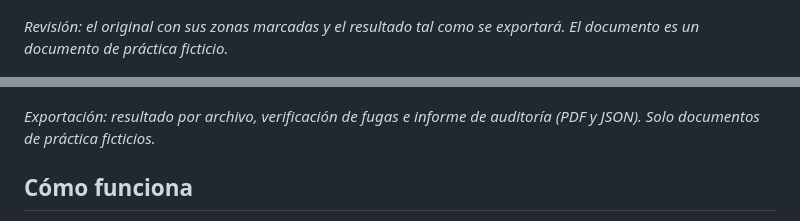
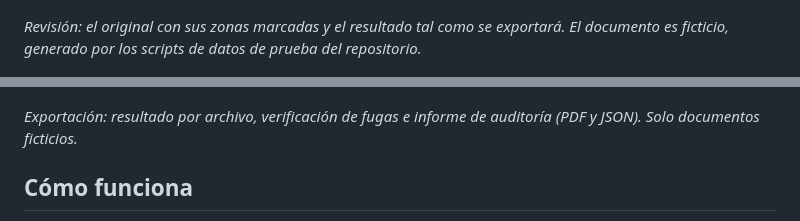
Before and after one commit to GonzaloFuentes1/light-anonymizer, a Markdown page: README.es.md, 2 parts joined by grey strips. GitHub-like rendering.

Commit message:
docs: describe screenshot documents as fictitious test data

```diff
--- a/README.es.md
+++ b/README.es.md
@@ -10,11 +10,11 @@ La revisión humana de cada documento antes de publicarlo es obligatoria: la apl
 
 ![Pantalla de revisión: original con zonas marcadas a la izquierda, resultado censurado a la derecha](docs/user-manual/img/05-review.png)
 
-*Revisión: el original con sus zonas marcadas y el resultado tal como se exportará. El documento es un documento de práctica ficticio.*
+*Revisión: el original con sus zonas marcadas y el resultado tal como se exportará. El documento es ficticio, generado por los scripts de datos de prueba del repositorio.*
 
 ![Pantalla de exportación: resultado por archivo e informe de auditoría](docs/user-manual/img/09-export.png)
 
-*Exportación: resultado por archivo, verificación de fugas e informe de auditoría (PDF y JSON). Solo documentos de práctica ficticios.*
+*Exportación: resultado por archivo, verificación de fugas e informe de auditoría (PDF y JSON). Solo documentos ficticios.*
 
 ## Cómo funciona
 
```
